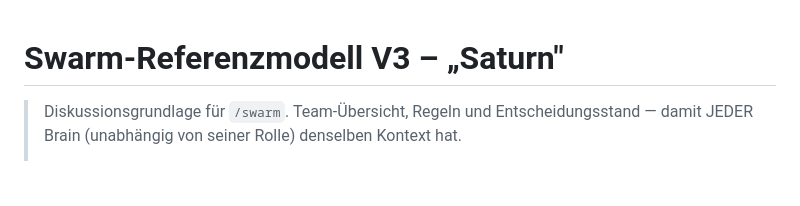
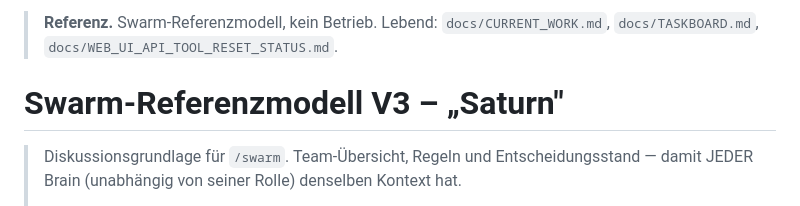
Before and after one commit to st0rax/webagent-rs, a Markdown page: docs/SWARM-MODEL.md, the part around the change. Drawn GitHub-style; blank space fills up the shorter version.

Commit message:
docs: add Archiv/Referenz-Banner to SWARM-MODEL.md and zai webchat proof
betriebs_markdown_hat_eine_wahrheit verlangt ein Archiv-/Referenz-Banner in
allen nicht-living .md-Dateien. Beide Dateien sind Referenzbelege.

```diff
--- a/docs/SWARM-MODEL.md
+++ b/docs/SWARM-MODEL.md
@@ -1,3 +1,5 @@
+> **Referenz.** Swarm-Referenzmodell, kein Betrieb. Lebend: `docs/CURRENT_WORK.md`, `docs/TASKBOARD.md`, `docs/WEB_UI_API_TOOL_RESET_STATUS.md`.
+
 # Swarm-Referenzmodell V3 – „Saturn"
 
 > Diskussionsgrundlage für `/swarm`. Team-Übersicht, Regeln und Entscheidungsstand —
```
Also changed, not shown: 1 other file.
